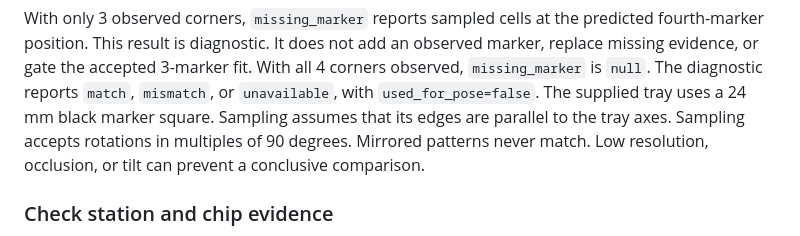
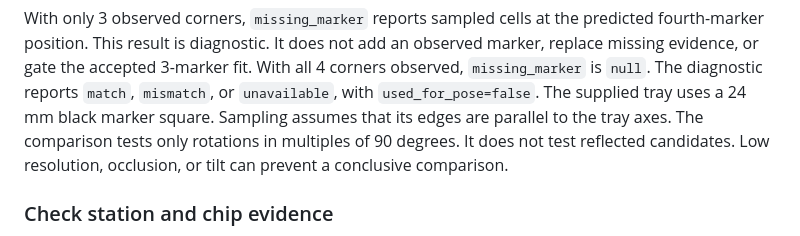
Before and after one commit to shc0507/dobot_mg400, a Markdown page: docs/vision.en.md, the part around the change. GitHub-like rendering.

```diff
--- a/docs/vision.en.md
+++ b/docs/vision.en.md
@@ -350,7 +350,7 @@ This result is diagnostic. It does not add an observed marker, replace missing e
 With all 4 corners observed, `missing_marker` is `null`.
 The diagnostic reports `match`, `mismatch`, or `unavailable`, with `used_for_pose=false`.
 The supplied tray uses a 24 mm black marker square. Sampling assumes that its edges are parallel to the tray axes.
-Sampling accepts rotations in multiples of 90 degrees. Mirrored patterns never match.
+The comparison tests only rotations in multiples of 90 degrees. It does not test reflected candidates.
 Low resolution, occlusion, or tilt can prevent a conclusive comparison.
 
 ### Check station and chip evidence
```
Also changed, not shown: docs/vision.md (+1 -1 lines).
